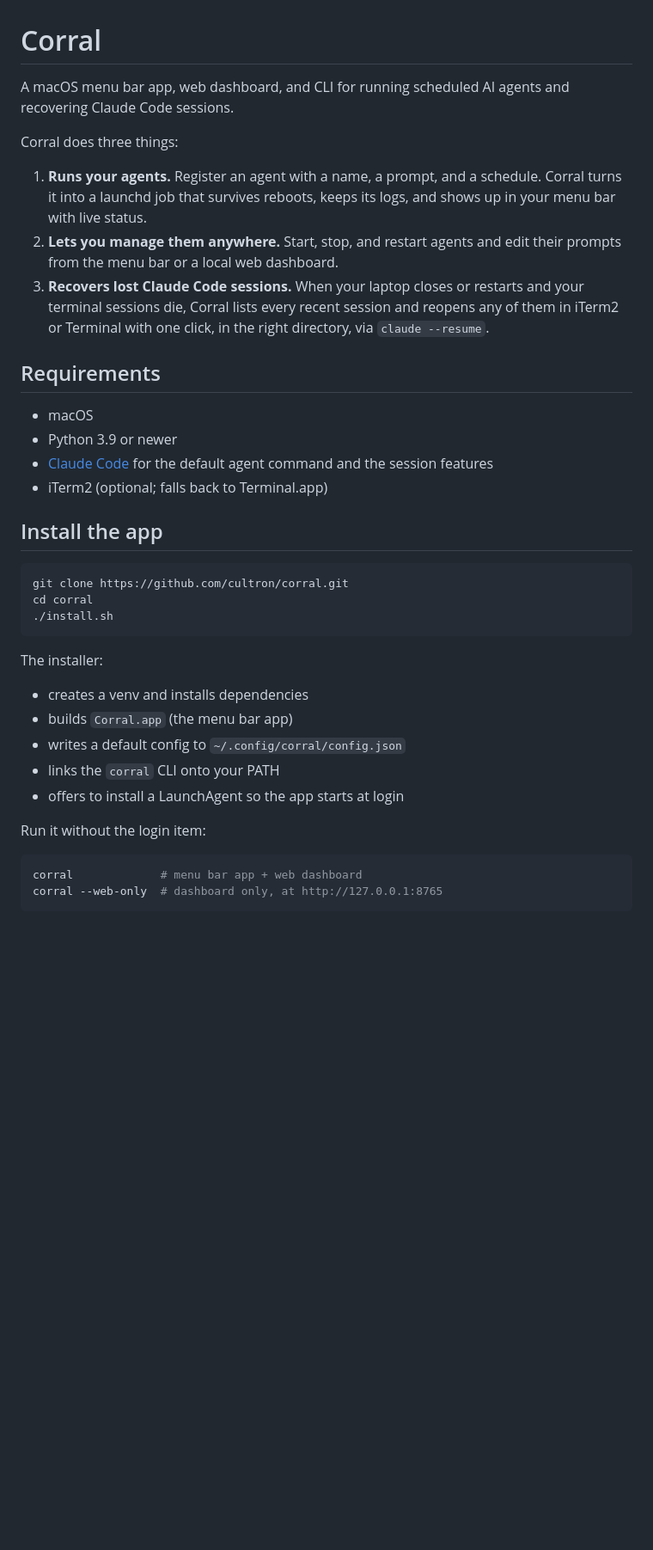
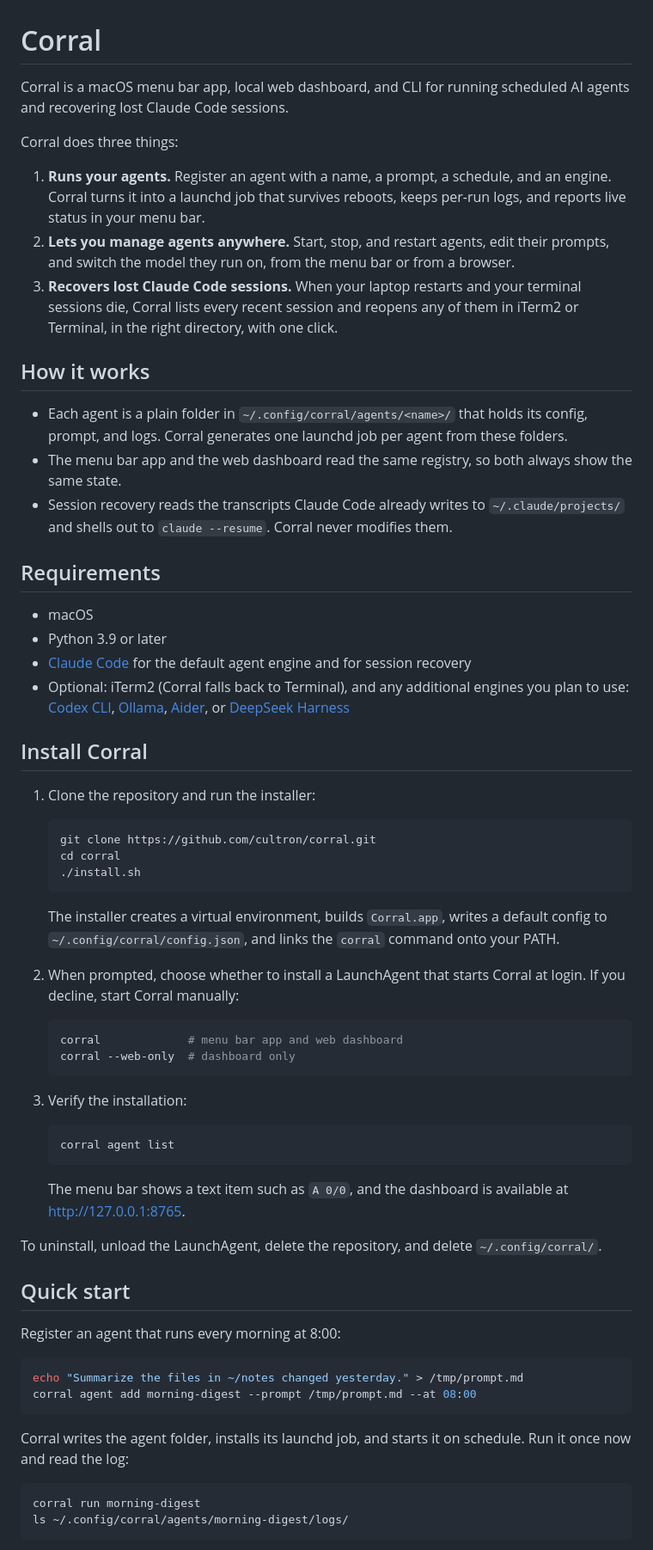
Before and after one commit to cultron/corral, a Markdown page: README.md, the part around one of its changes. Shown at 86% size. Drawn GitHub-style; blank space fills up the shorter version.

````diff
--- a/README.md
+++ b/README.md
@@ -1,39 +1,67 @@
 # Corral
 
-A macOS menu bar app, web dashboard, and CLI for running scheduled AI agents and recovering Claude Code sessions.
+Corral is a macOS menu bar app, local web dashboard, and CLI for running scheduled AI agents and recovering lost Claude Code sessions.
 
 Corral does three things:
 
-1. **Runs your agents.** Register an agent with a name, a prompt, and a schedule. Corral turns it into a launchd job that survives reboots, keeps its logs, and shows up in your menu bar with live status.
-2. **Lets you manage them anywhere.** Start, stop, and restart agents and edit their prompts from the menu bar or a local web dashboard.
-3. **Recovers lost Claude Code sessions.** When your laptop closes or restarts and your terminal sessions die, Corral lists every recent session and reopens any of them in iTerm2 or Terminal with one click, in the right directory, via `claude --resume`.
+1. **Runs your agents.** Register an agent with a name, a prompt, a schedule, and an engine. Corral turns it into a launchd job that survives reboots, keeps per-run logs, and reports live status in your menu bar.
+2. **Lets you manage agents anywhere.** Start, stop, and restart agents, edit their prompts, and switch the model they run on, from the menu bar or from a browser.
+3. **Recovers lost Claude Code sessions.** When your laptop restarts and your terminal sessions die, Corral lists every recent session and reopens any of them in iTerm2 or Terminal, in the right directory, with one click.
+
+## How it works
+
+- Each agent is a plain folder in `~/.config/corral/agents/<name>/` that holds its config, prompt, and logs. Corral generates one launchd job per agent from these folders.
+- The menu bar app and the web dashboard read the same registry, so both always show the same state.
+- Session recovery reads the transcripts Claude Code already writes to `~/.claude/projects/` and shells out to `claude --resume`. Corral never modifies them.
 
 ## Requirements
 
 - macOS
-- Python 3.9 or newer
-- [Claude Code](https://claude.com/claude-code) for the default agent command and the session features
-- iTerm2 (optional; falls back to Terminal.app)
+- Python 3.9 or later
+- [Claude Code](https://claude.com/claude-code) for the default agent engine and for session recovery
+- Optional: iTerm2 (Corral falls back to Terminal), and any additional engines you plan to use: [Codex CLI](https://github.com/openai/codex), [Ollama](https://ollama.com), [Aider](https://aider.chat), or [DeepSeek Harness](https://github.com/deepseek-ai/deepseek-harness)
 
-## Install the app
+## Install Corral
+
+1. Clone the repository and run the installer:
+
+   ```bash
+   git clone https://github.com/cultron/corral.git
+   cd corral
+   ./install.sh
+   ```
+
+   The installer creates a virtual environment, builds `Corral.app`, writes a default config to `~/.config/corral/config.json`, and links the `corral` command onto your PATH.
+
+2. When prompted, choose whether to install a LaunchAgent that starts Corral at login. If you decline, start Corral manually:
+
+   ```bash
+   corral             # menu bar app and web dashboard
+   corral --web-only  # dashboard only
+   ```
+
+3. Verify the installation:
+
+   ```bash
+   corral agent list
+   ```
+
+   The menu bar shows a text item such as `A 0/0`, and the dashboard is available at http://127.0.0.1:8765.
+
+To uninstall, unload the LaunchAgent, delete the repository, and delete `~/.config/corral/`.
+
+## Quick start
+
+Register an agent that runs every morning at 8:00:
 
 ```bash
-git clone https://github.com/cultron/corral.git
-cd corral
-./install.sh
+echo "Summarize the files in ~/notes changed yesterday." > /tmp/prompt.md
+corral agent add morning-digest --prompt /tmp/prompt.md --at 08:00
 ```
 
-The installer:
-
-- creates a venv and installs dependencies
-- builds `Corral.app` (the menu bar app)
-- writes a default config to `~/.config/corral/config.json`
-- links the `corral` CLI onto your PATH
-- offers to install a LaunchAgent so the app starts at login
-
-Run it without the login item:
+Corral writes the agent folder, installs its launchd job, and starts it on schedule. Run it once now and read the log:
 
 ```bash
-corral             # menu bar app + web dashboard
-corral --web-only  # dashboard only, at http://127.0.0.1:8765
+corral run morning-digest
+ls ~/.config/corral/agents/morning-digest/logs/
 ```
````
Also changed, not shown: other parts of README.md (+84 -67 lines), ROADMAP.md (added, +62 -0 lines), 1 other file.
